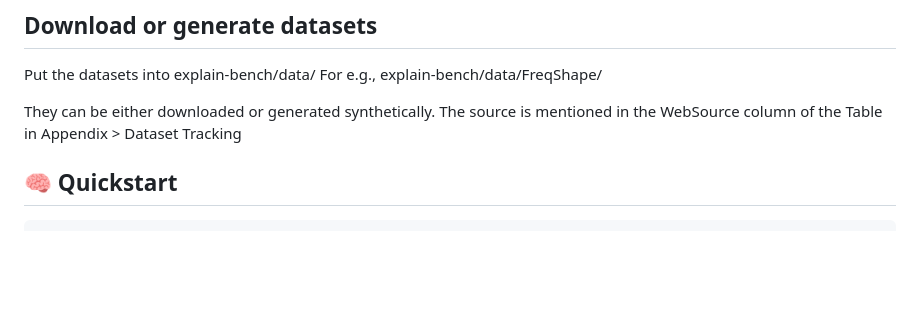
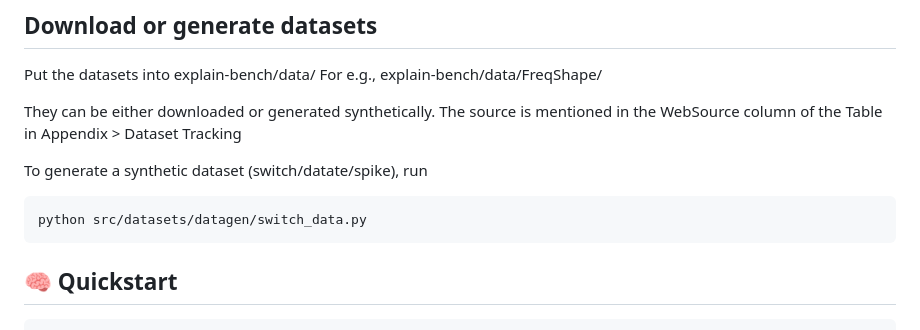
Before and after one commit to visriv/explain-bench, a Markdown page: README.md, the part around the change. Rendered like a GitHub page; blank space fills up the shorter version.

Commit message:
Add dataset generation instructions to README
Added instructions to generate a synthetic dataset.

````diff
--- a/README.md
+++ b/README.md
@@ -55,6 +55,10 @@ For e.g., explain-bench/data/FreqShape/
 
 They can be either downloaded or generated synthetically. The source is mentioned in the WebSource column of the Table in Appendix > Dataset Tracking
 
+To generate a synthetic dataset (switch/datate/spike), run
+```bash
+python src/datasets/datagen/switch_data.py
+```
 
 ## 🧠 Quickstart
 
````
